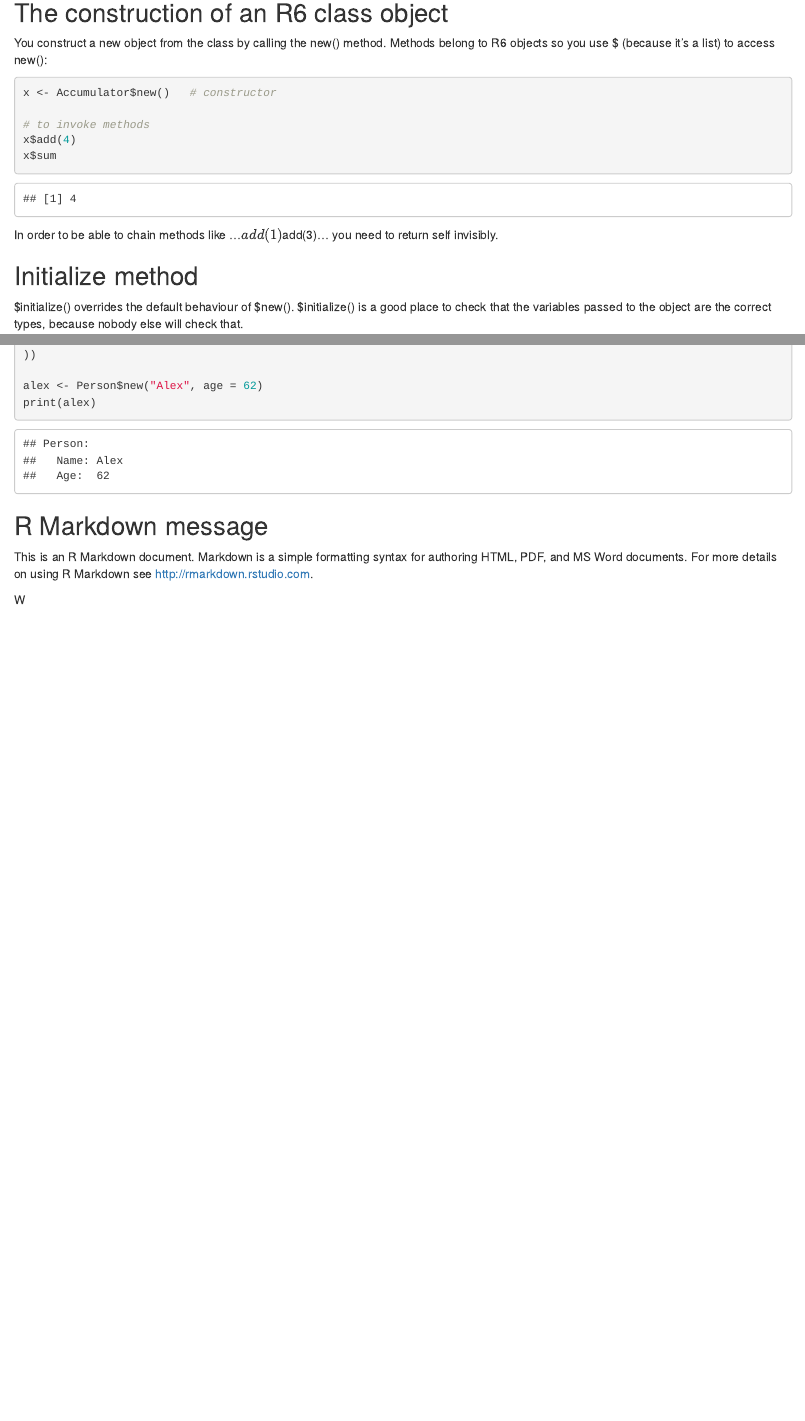
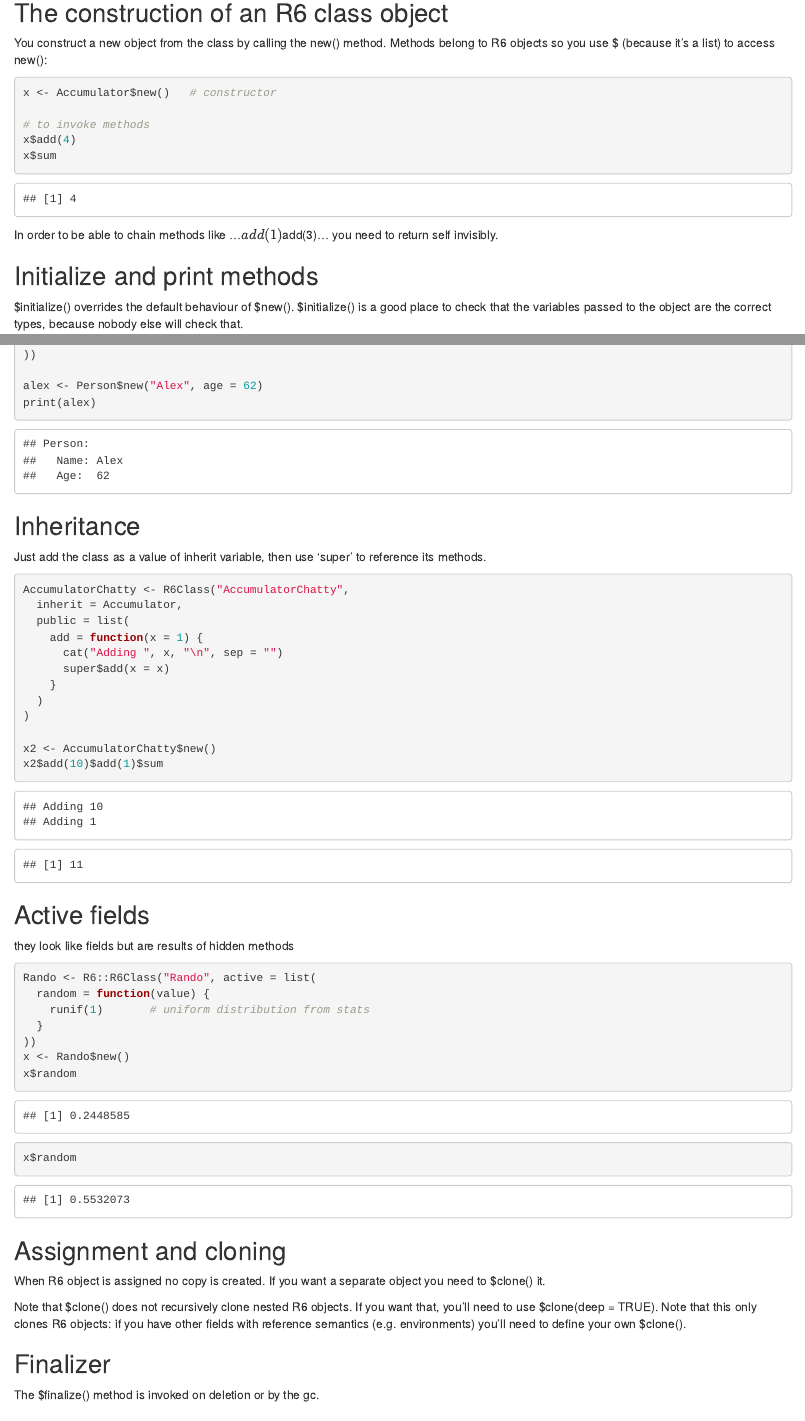
Before and after one commit to alxfed/r6-classes-and-objects, an R Markdown document (main_notebook.Rmd): the page in a window 1100 px wide, from 1140 px down, and a second part further down, joined at a grey line. Rendered offline with R 4.5, knitr and Pandoc, with nearby package versions; code that draws random numbers runs with fixed seeds of ours.

Commit message:
wrap it up

````diff
--- a/main_notebook.Rmd
+++ b/main_notebook.Rmd
@@ -77,7 +77,7 @@ x$sum
 ```
 In order to be able to chain methods like ...$add(1)$add(3)... you need to return self invisibly.
 
-## Initialize method
+## Initialize and print methods
 
 $initialize() overrides the default behaviour of $new(). $initialize() is a good place to check that the variables passed to the object are the correct types, because nobody else will check that.
 
@@ -105,6 +105,46 @@ alex <- Person$new("Alex", age = 62)
 print(alex)
 ```
 
+## Inheritance
 
+Just add the class as a value of inherit variable, then use 'super' to reference its methods.
 
-## R Markdown message
+```{r}
+AccumulatorChatty <- R6Class("AccumulatorChatty",
+  inherit = Accumulator,
+  public = list(
+    add = function(x = 1) {
+      cat("Adding ", x, "\n", sep = "")
+      super$add(x = x)
+    }
+  )
+)
+
+x2 <- AccumulatorChatty$new()
+x2$add(10)$add(1)$sum
+```
+
+## Active fields
+
+they look like fields but are results of hidden methods
+
+```{r}
+Rando <- R6::R6Class("Rando", active = list(
+  random = function(value) {
+    runif(1)       # uniform distribution from stats
+  }
+))
+x <- Rando$new()
+x$random
+x$random
+```
+
+## Assignment and cloning
+
+When R6 object is assigned no copy is created. If you want a separate object you need to $clone() it.
+
+Note that $clone() does not recursively clone nested R6 objects. If you want that, you’ll need to use $clone(deep = TRUE). Note that this only clones R6 objects: if you have other fields with reference semantics (e.g. environments) you’ll need to define your own $clone().
+
+## Finalizer
+
+The $finalize() method is invoked on deletion or by the gc.
````
Also changed, not shown: main_notebook.Rmd (2 more changed lines).
